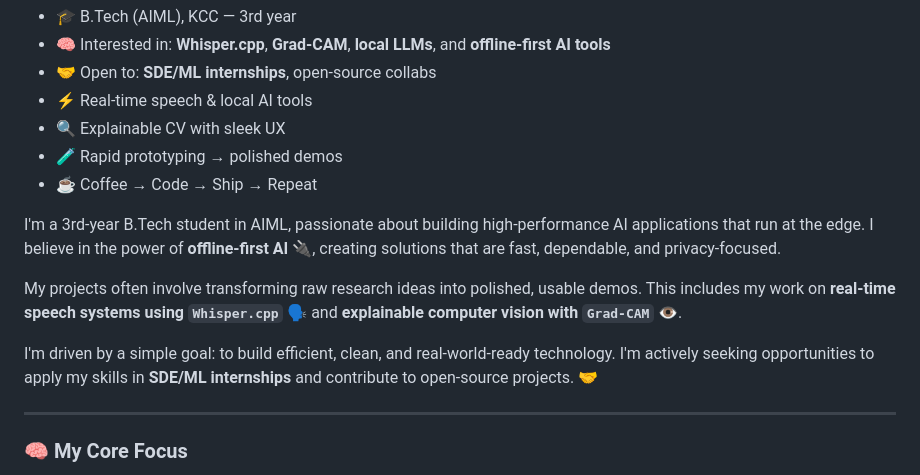
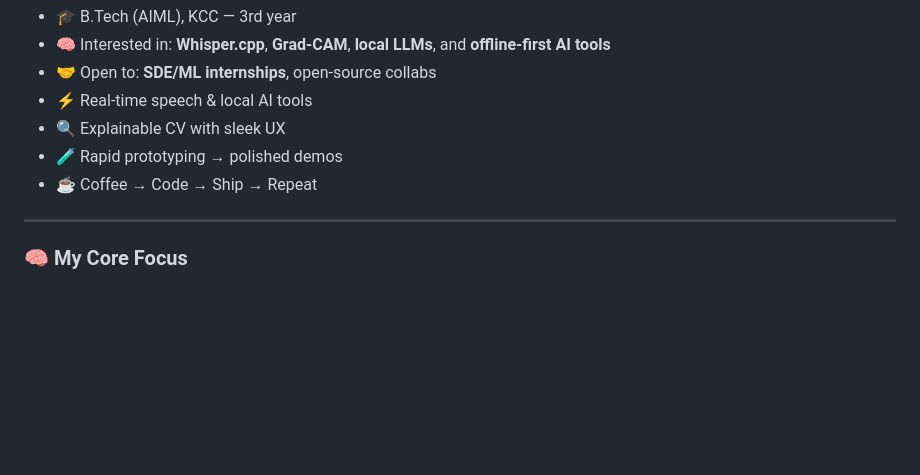
Before and after one commit to adityadorwal/adityadorwal, a Markdown page: README.md, the part around the change. GitHub-like rendering; blank space fills up the shorter version.

```diff
--- a/README.md
+++ b/README.md
@@ -27,12 +27,6 @@ I turn research ideas into **usable, fast demos**. Recently exploring **real‑t
 - 🔍 Explainable CV with sleek UX
 - 🧪 Rapid prototyping → polished demos
 - ☕ Coffee → Code → Ship → Repeat
-
-I'm a 3rd-year B.Tech student in AIML, passionate about building high-performance AI applications that run at the edge. I believe in the power of **offline-first AI** 🔌, creating solutions that are fast, dependable, and privacy-focused.
-
-My projects often involve transforming raw research ideas into polished, usable demos. This includes my work on **real-time speech systems using `Whisper.cpp`** 🗣️ and **explainable computer vision with `Grad-CAM`** 👁️.
-
-I'm driven by a simple goal: to build efficient, clean, and real-world-ready technology. I'm actively seeking opportunities to apply my skills in **SDE/ML internships** and contribute to open-source projects. 🤝
 
 ---
 
```
